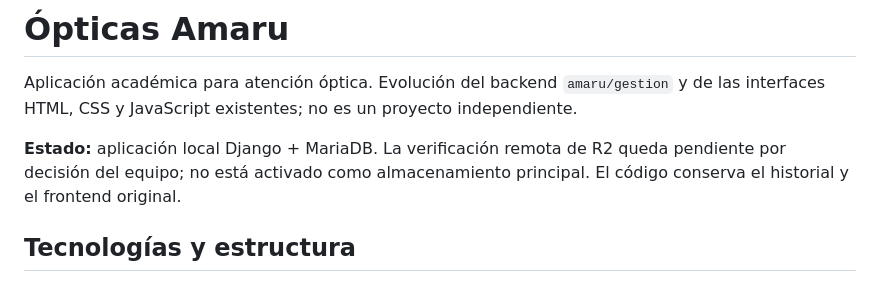
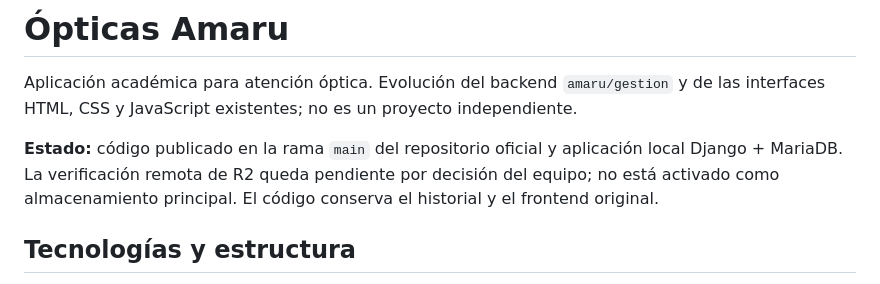
Before and after one commit to MCKuro-JVG/proyecto-integrado-op-amaru, a Markdown page: README.md, the part around the change. Rendered like a GitHub page.

```diff
--- a/README.md
+++ b/README.md
@@ -2,7 +2,7 @@
 
 Aplicación académica para atención óptica. Evolución del backend `amaru/gestion` y de las interfaces HTML, CSS y JavaScript existentes; no es un proyecto independiente.
 
-**Estado:** aplicación local Django + MariaDB. La verificación remota de R2 queda pendiente por decisión del equipo; no está activado como almacenamiento principal. El código conserva el historial y el frontend original.
+**Estado:** código publicado en la rama `main` del repositorio oficial y aplicación local Django + MariaDB. La verificación remota de R2 queda pendiente por decisión del equipo; no está activado como almacenamiento principal. El código conserva el historial y el frontend original.
 
 ## Tecnologías y estructura
 
```
Also changed, not shown: docs/FINALIZACION.md (+6 -4 lines).
